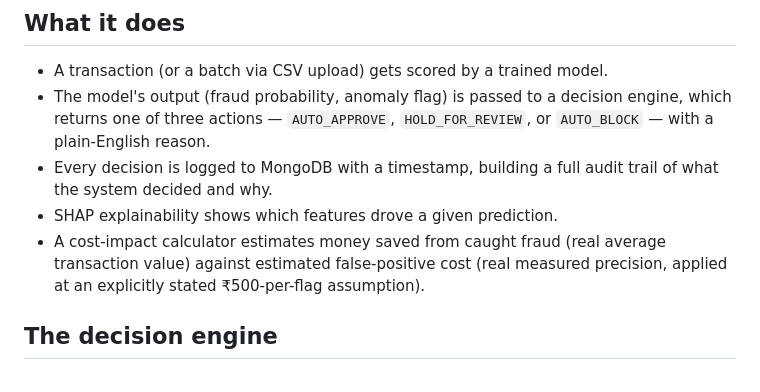
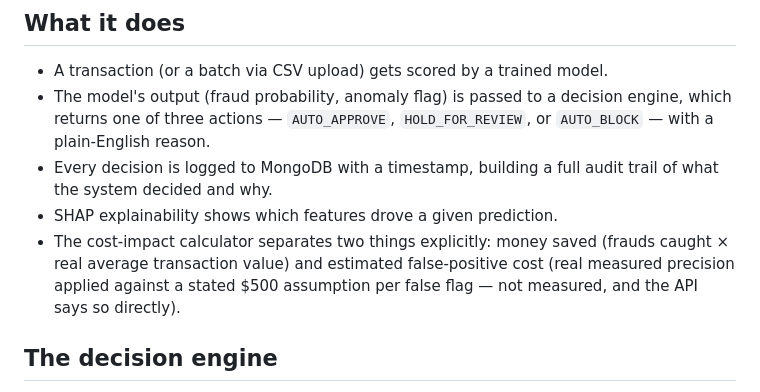
Before and after one commit to AdwitiyaS/FraudLens, a Markdown page: README.md, the part around the change. GitHub-like rendering.

Commit message:
Update cost-impact calculator explanation in README
Clarified the cost-impact calculator's explanation by separating money saved from estimated false-positive cost and specifying assumptions used.

```diff
--- a/README.md
+++ b/README.md
@@ -15,7 +15,7 @@ Merchants lose money to fraud in two directions at once. Missed fraud costs them
 - The model's output (fraud probability, anomaly flag) is passed to a decision engine, which returns one of three actions — `AUTO_APPROVE`, `HOLD_FOR_REVIEW`, or `AUTO_BLOCK` — with a plain-English reason.
 - Every decision is logged to MongoDB with a timestamp, building a full audit trail of what the system decided and why.
 - SHAP explainability shows which features drove a given prediction.
-- A cost-impact calculator estimates money saved from caught fraud (real average transaction value) against estimated false-positive cost (real measured precision, applied at an explicitly stated ₹500-per-flag assumption).
+- The cost-impact calculator separates two things explicitly: money saved (frauds caught × real average transaction value) and estimated false-positive cost (real measured precision applied against a stated $500 assumption per false flag — not measured, and the API says so directly).
 
 ## The decision engine
 
```
